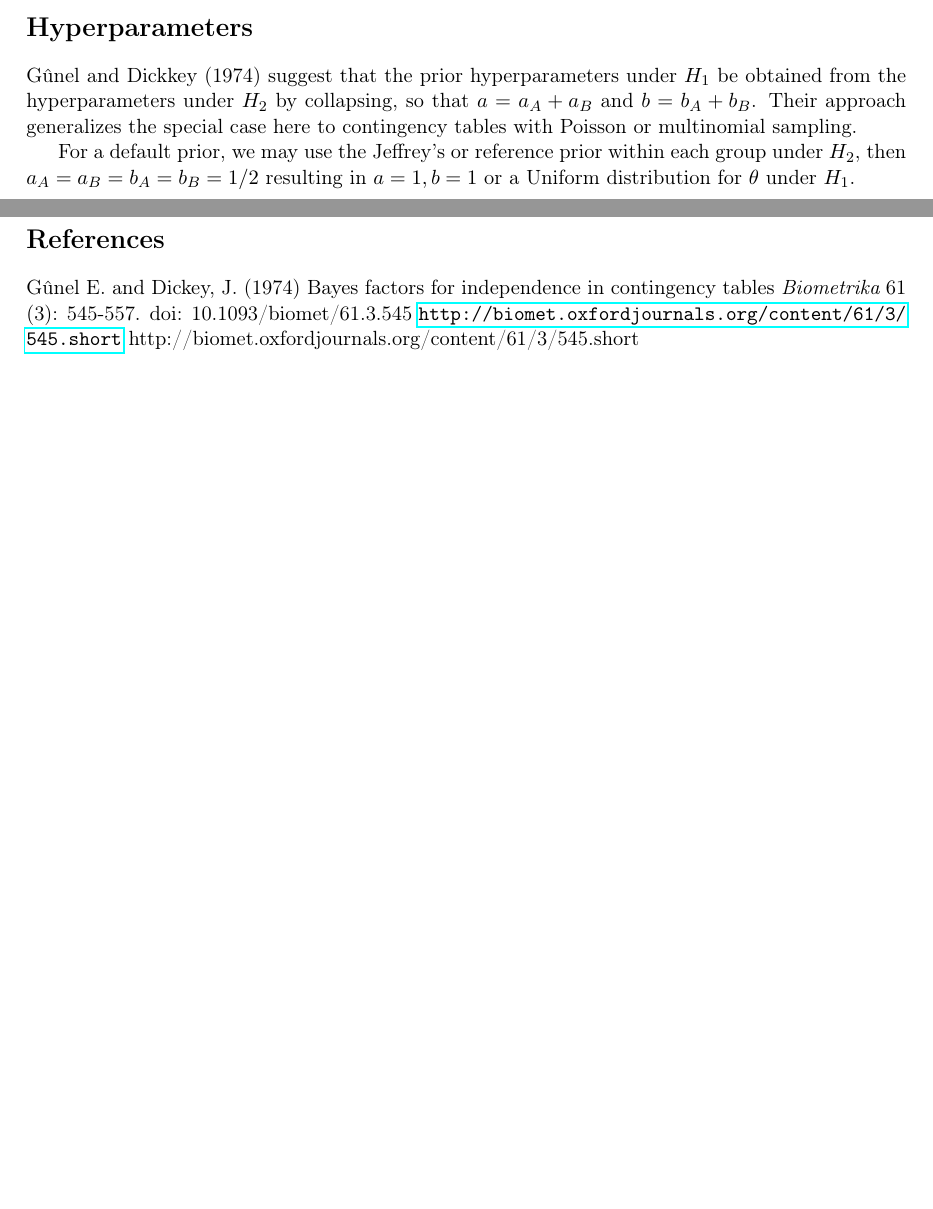
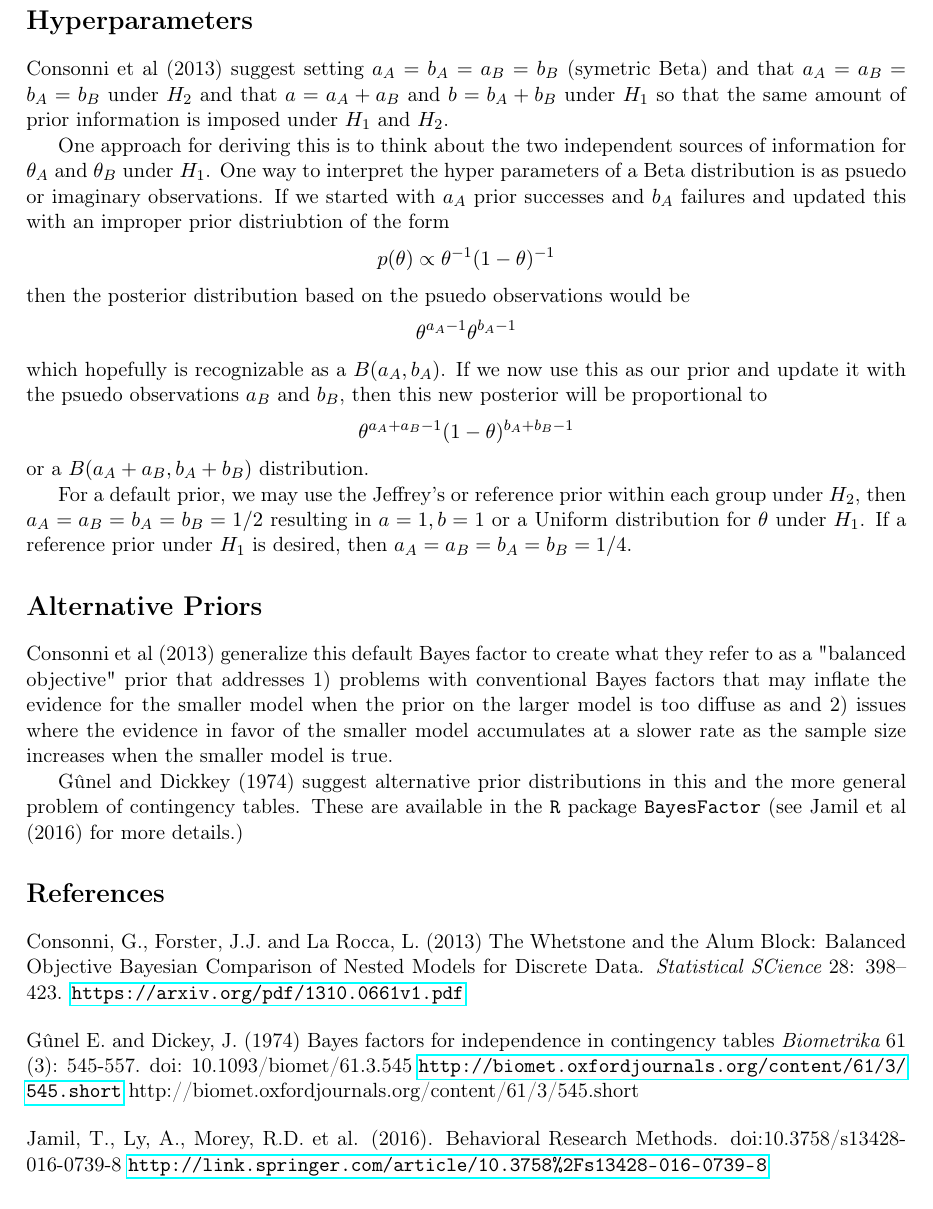
Before and after one commit to StatsWithR/figures, a LaTeX document (04_bayesian_statistics/week_03/4.3.1b_comparing_two_proportions_Bayes_factors/Docs/4.3.1b_supp_comparing_two_proportions_with_BF.tex): two parts of pages 4 and 5 of 5 before the commit and part of page 5 of 5 after it, the two joined at a grey line, cut so that both start at the same text, the shorter picture padded with empty space. Compiled offline with pdfLaTeX; a LaTeX package or settings file that is missing is left out.

Commit message:
updated with references and prior derivation

```diff
--- a/04_bayesian_statistics/week_03/4.3.1b_comparing_two_proportions_Bayes_factors/Docs/4.3.1b_supp_comparing_two_proportions_with_BF.tex
+++ b/04_bayesian_statistics/week_03/4.3.1b_comparing_two_proportions_Bayes_factors/Docs/4.3.1b_supp_comparing_two_proportions_with_BF.tex
@@ -124,14 +131,45 @@ where $\lbeta$ is the log of the Beta function.
 
 \section*{Hyperparameters}
 
-G\^unel and Dickkey (1974) suggest that the prior hyperparameters under $H_1$ be obtained from the hyperparameters under $H_2$ by collapsing, so that $a = a_A + a_B$ and $b = b_A + b_B$.   Their approach generalizes the special case here to contingency tables with Poisson or multinomial sampling.
+Consonni et al (2013) suggest setting $a_{A} = b_{A} = a_B = b_B$ (symetric Beta) and that $a_A = a_B = b_A = b_B$ under $H_2$ and that $a = a_A + a_B$ and $b = b_A + b_B$ under $H_1$ so that the same amount of prior information is imposed under $H_1$ and $H_2$.
 
-For a default prior, we may use the Jeffrey's or reference prior within each group under $H_2$, then $a_A = a_B = b_A = b_B = 1/2$ resulting in $a = 1, b=1$ or a Uniform distribution for $\theta$ under $H_1$.
+One approach for deriving this is to think about the two independent sources of information for $\theta_A$ and $\theta_B$ under $H_1$. One way to interpret the hyper parameters of a Beta distribution is as psuedo or imaginary observations.
+If we started with $a_A$ prior successes and $b_A$ failures and updated this with an improper prior distriubtion of the form
+$$p(\theta) \propto \theta^{-1} (1 - \theta)^{-1}$$ then the
+posterior distribution based on the psuedo observations would be
+$$\theta^{a_A - 1} \theta^{b_A -1}
+$$
+which hopefully is recognizable as a $B(a_A, b_A)$.   If we now use this as our prior and update it with the psuedo observations $a_B$ and $b_B$, then this new posterior will be proportional to
+$$
+\theta^{a_A + a_B -1} (1 - \theta)^{b_A + b_B -1}
+$$
+or a $B(a_A + a_B, b_A + b_B)$ distribution.
+
+
+
+For a default prior, we may use the Jeffrey's or reference prior within each group under $H_2$, then $a_A = a_B = b_A = b_B = 1/2$ resulting in $a = 1, b=1$ or a Uniform distribution for $\theta$ under $H_1$.  If a reference prior under $H_1$ is desired, then  $a_A = a_B = b_A = b_B = 1/4$.
+
+
+
+\section*{Alternative Priors}
+
+Consonni et al (2013) generalize this default Bayes factor to create what they refer to as a "balanced objective"  prior that addresses 1) problems with conventional Bayes factors that may inflate  the evidence for the smaller model when the prior on the larger model is too diffuse as and 2) issues where the evidence in favor of the smaller model accumulates at a slower rate as the sample size increases when the smaller model is true.
+
+G\^unel and Dickkey (1974) suggest alternative prior distributions in this and the more general problem of contingency tables.  These are available in the {\tt R} package {\tt BayesFactor}  (see  Jamil et al (2016) for more details.)
 
 \section*{References}
+Consonni, G., Forster, J.J. and La Rocca, L. (2013) The Whetstone and the Alum Block:  Balanced Objective Bayesian Comparison of Nested Models for Discrete Data. {\it Statistical SCience} 28: 398--423.
+\url{https://arxiv.org/pdf/1310.0661v1.pdf}
+
+\vspace{12pt}
+\noindent
 G\^unel E. and Dickey, J. (1974) Bayes factors for independence in contingency tables
 {\it Biometrika}  61 (3): 545-557.
 doi: 10.1093/biomet/61.3.545 \url{http://biomet.oxfordjournals.org/content/61/3/545.short}
 http://biomet.oxfordjournals.org/content/61/3/545.short
 
+\vspace{12pt}
+\noindent
+Jamil, T., Ly, A., Morey, R.D. et al. (2016). Behavioral  Research Methods.  doi:10.3758/s13428-016-0739-8  \url{http://link.springer.com/article/10.3758\%2Fs13428-016-0739-8}
+
 \end{document}
```
Also changed, not shown: 04_bayesian_statistics/week_03/4.3.1b_comparing_two_proportions_Bayes_factors/Docs/4.3.1b_supp_comparing_two_proportions_with_BF-concordance.tex (+1 -1 lines), 04_bayesian_statistics/week_03/4.3.1b_comparing_two_proportions_Bayes_factors/Docs/4.3.1b_supp_comparing_two_proportions_with_BF.pdf, 04_bayesian_statistics/week_03/4.3.1b_comparing_two_proportions_Bayes_factors/Docs/4.3.1b_supp_comparing_two_proportions_with_BF.tex (13 more changed lines), 3 other files.
